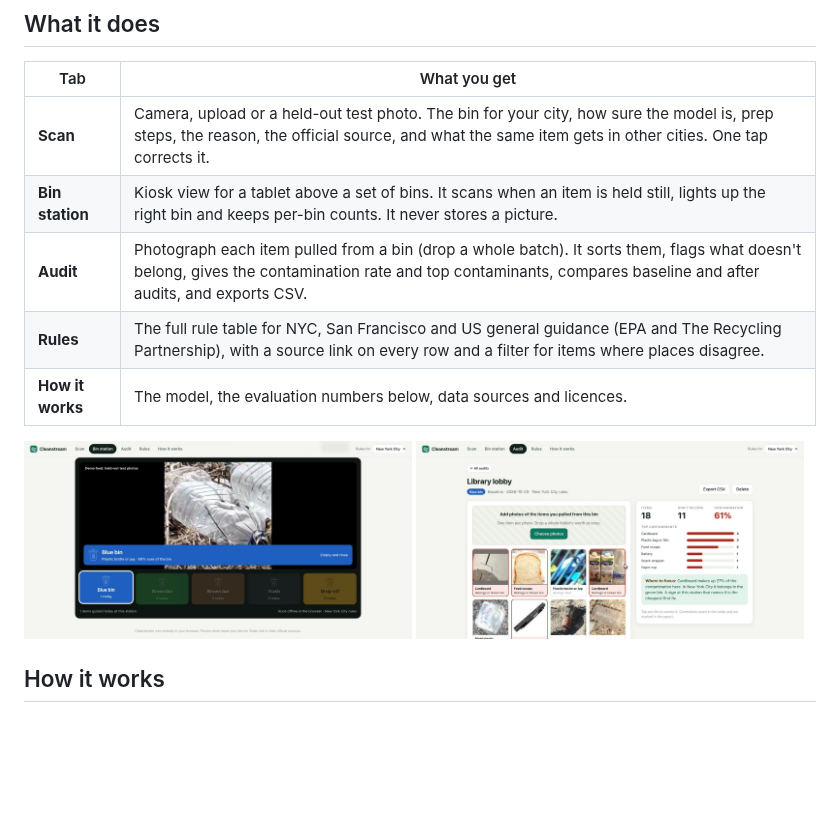
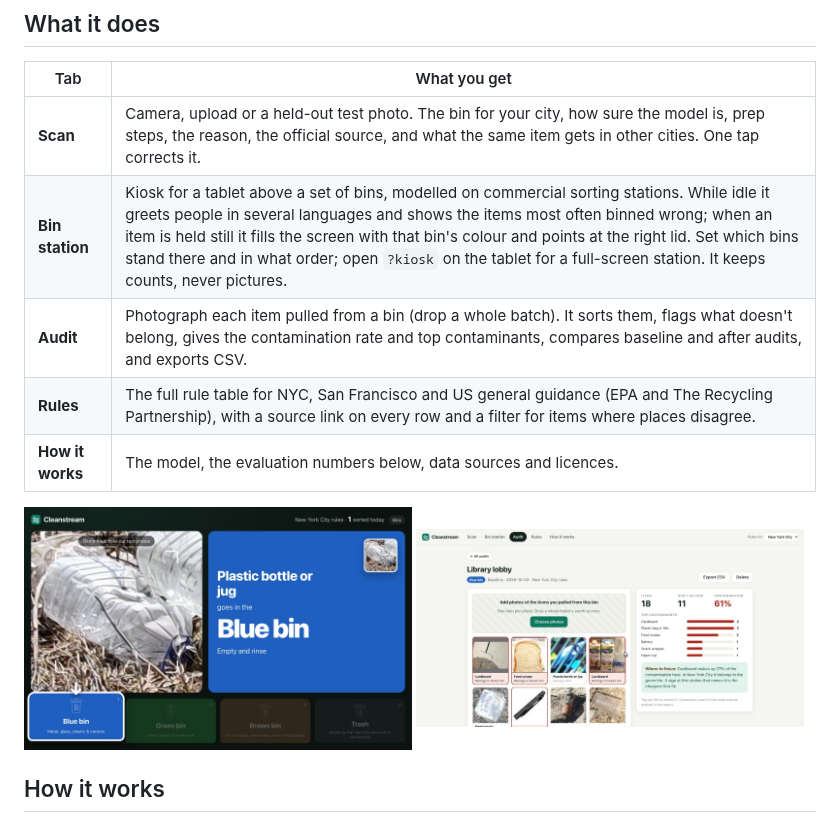
Before and after one commit to yy5652-hash/cleanstream, a Markdown page: README.md, the part around the change. Rendered like a GitHub page; pictures changed too: docs/station.jpg; blank space fills up the shorter version.

Commit message:
README: new bin-station screenshot and kiosk description
Co-Authored-By: Claude Opus 5.5 <noreply@anthropic.com>

```diff
--- a/README.md
+++ b/README.md
@@ -38,7 +38,7 @@ before: The Recycling Partnership's cart-tagging work cut contamination 31% in A
 | Tab | What you get |
 | --- | --- |
 | **Scan** | Camera, upload or a held-out test photo. The bin for your city, how sure the model is, prep steps, the reason, the official source, and what the same item gets in other cities. One tap corrects it. |
-| **Bin station** | Kiosk view for a tablet above a set of bins. It scans when an item is held still, lights up the right bin and keeps per-bin counts. It never stores a picture. |
+| **Bin station** | Kiosk for a tablet above a set of bins, modelled on commercial sorting stations. While idle it greets people in several languages and shows the items most often binned wrong; when an item is held still it fills the screen with that bin's colour and points at the right lid. Set which bins stand there and in what order; open `?kiosk` on the tablet for a full-screen station. It keeps counts, never pictures. |
 | **Audit** | Photograph each item pulled from a bin (drop a whole batch). It sorts them, flags what doesn't belong, gives the contamination rate and top contaminants, compares baseline and after audits, and exports CSV. |
 | **Rules** | The full rule table for NYC, San Francisco and US general guidance (EPA and The Recycling Partnership), with a source link on every row and a filter for items where places disagree. |
 | **How it works** | The model, the evaluation numbers below, data sources and licences. |
```
